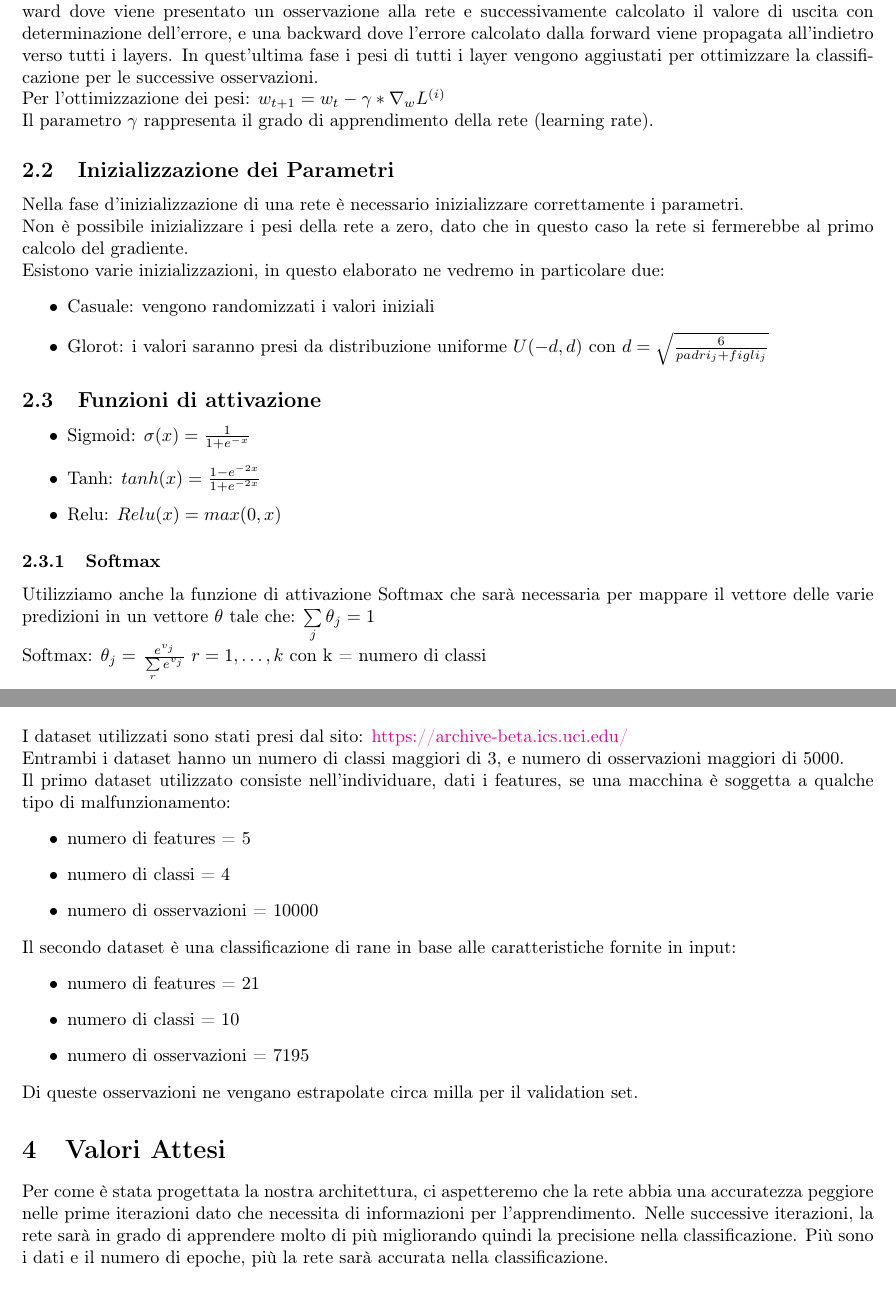
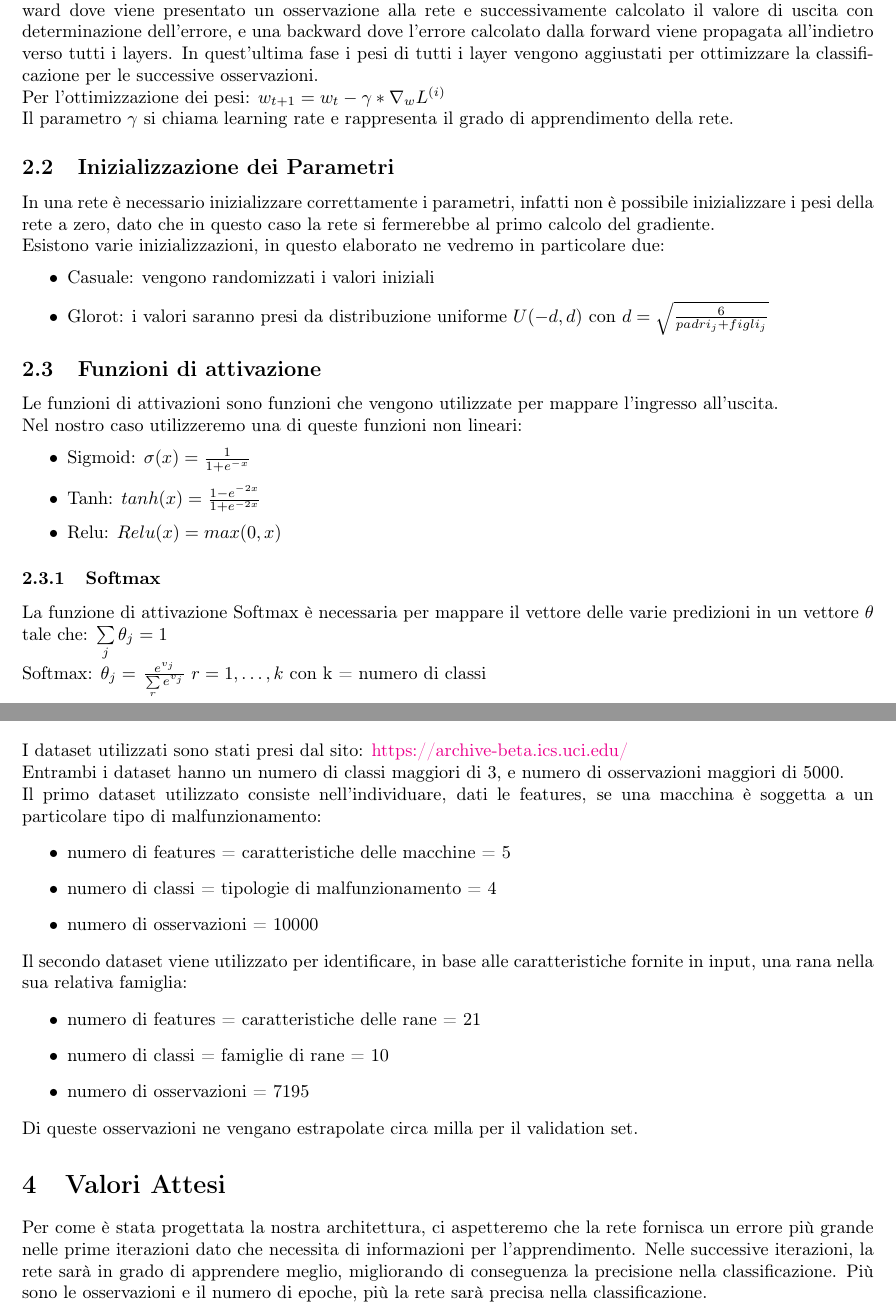
Before and after one commit to BaiardiLorenzo/MultilayerdPerceptron, a LaTeX document (documentation/documentation.tex): two parts of pages 2 and 3 of 5, joined at a grey line, cut so that both start at the same text. Compiled offline with pdfLaTeX.

Commit message:
last commit

```diff
--- a/documentation/documentation.tex
+++ b/documentation/documentation.tex
@@ -20,7 +20,7 @@
     linkcolor=blue,
     filecolor=magenta,
     urlcolor=magenta,
-    pdftitle={Multilayered Perceptron},
+    pdftitle={Multilayered Perceptron - Classificazione Multiclasse},
     pdfpagemode=FullScreen,
     }
 
@@ -68,23 +68,25 @@
             e una backward dove l'errore calcolato dalla forward viene propagata all'indietro verso tutti i layers.
             In quest'ultima fase i pesi di tutti i layer vengono aggiustati per ottimizzare la classificazione per le successive osservazioni.\\
             Per l'ottimizzazione dei pesi: \begin{math} w_{t+1} = w_t - \gamma * \nabla_w L^{(i)}\end{math} \\
-            Il parametro $\gamma$ rappresenta il grado di apprendimento della rete (learning rate).
+            Il parametro $\gamma$ si chiama learning rate e rappresenta il grado di apprendimento della rete.
         \subsection{Inizializzazione dei Parametri}\label{subsec:inizializzazione-dei-parametri}
-            Nella fase d'inizializzazione di una rete è necessario inizializzare correttamente i parametri.\\
-            Non è possibile inizializzare i pesi della rete a zero, dato che in questo caso la rete si fermerebbe al primo calcolo del gradiente.\\
+            In una rete è necessario inizializzare correttamente i parametri, infatti non è possibile inizializzare i pesi della rete a zero,
+            dato che in questo caso la rete si fermerebbe al primo calcolo del gradiente.\\
             Esistono varie inizializzazioni, in questo elaborato ne vedremo in particolare due:
             \begin{itemize}
                 \item Casuale: vengono randomizzati i valori iniziali
                 \item Glorot: i valori saranno presi da distribuzione uniforme $U(-d, d)$ con $d=\sqrt{\frac{6}{padri_j + figli_j}}$
             \end{itemize}
         \subsection{Funzioni di attivazione}\label{subsec:funzioni-di-attivazione}
+            Le funzioni di attivazioni sono funzioni che vengono utilizzate per mappare l’ingresso all’uscita. \\
+            Nel nostro caso utilizzeremo una di queste funzioni non lineari:
             \begin{itemize}
                 \item Sigmoid: $\sigma(x) = \frac{1} {1 + e^{-x}}$
                 \item Tanh: $tanh(x) = \frac{1 - e^{-2x}}{1 + e^{-2x}}$
                 \item Relu: $Relu(x) = max(0, x)$
             \end{itemize}
         \subsubsection{Softmax}
-            Utilizziamo anche la funzione di attivazione Softmax che sarà necessaria per mappare il vettore delle varie predizioni
+            La funzione di attivazione Softmax è necessaria per mappare il vettore delle varie predizioni
             in un vettore $\theta$ tale che:
             $\sum\limits_j\theta_j = 1$\\
             Softmax: $\theta_{j} = \left\frac{e^{v_{j}}}{ \sum\limits_{r} e^{v_{j}}} \right r = 1,\dots,k$ con k = numero di classi
@@ -104,22 +106,22 @@
     \section{Dataset}\label{sec:dataset}
         I dataset utilizzati sono stati presi dal sito: \href{https://archive-beta.ics.uci.edu/}{https://archive-beta.ics.uci.edu/} \\
         Entrambi i dataset hanno un numero di classi maggiori di 3, e numero di osservazioni maggiori di 5000. \\
-        Il primo dataset utilizzato consiste nell'individuare, dati i features, se una macchina è soggetta a qualche tipo di malfunzionamento:
+        Il primo dataset utilizzato consiste nell'individuare, dati le features, se una macchina è soggetta a un particolare tipo di malfunzionamento:
         \begin{itemize}
-            \item numero di features = 5
-            \item numero di classi = 4
+            \item numero di features = caratteristiche delle macchine =  5
+            \item numero di classi = tipologie di malfunzionamento = 4
             \item numero di osservazioni = 10000
         \end{itemize}
-        Il secondo dataset è una classificazione di rane in base alle caratteristiche fornite in input:
+        Il secondo dataset viene utilizzato per identificare, in base alle caratteristiche fornite in input, una rana nella sua relativa famiglia:
         \begin{itemize}
-            \item numero di features = 21
-            \item numero di classi = 10
+            \item numero di features = caratteristiche delle rane = 21
+            \item numero di classi = famiglie di rane = 10
             \item numero di osservazioni = 7195
         \end{itemize}
         Di queste osservazioni ne vengano estrapolate circa milla per il validation set.
     \section{Valori Attesi}\label{sec:valori-attesi}
-        Per come è stata progettata la nostra architettura, ci aspetteremo che la rete abbia una accuratezza peggiore nelle prime iterazioni dato che necessita di informazioni per l'apprendimento.
-        Nelle successive iterazioni, la rete sarà in grado di apprendere molto di più migliorando quindi la precisione nella classificazione.
-        Più sono i dati e il numero di epoche, più la rete sarà accurata nella classificazione.
+        Per come è stata progettata la nostra architettura, ci aspetteremo che la rete fornisca un errore più grande nelle prime iterazioni dato che necessita di informazioni per l'apprendimento.
+        Nelle successive iterazioni, la rete sarà in grado di apprendere meglio, migliorando di conseguenza la precisione nella classificazione.
+        Più sono le osservazioni e il numero di epoche, più la rete sarà precisa nella classificazione.
     \section{Risultati}\label{sec:risultati}
         \subsection{Dataset 1 - Fallimento delle macchine.}\label{subsec:dataset-1}
```
Also changed, not shown: documentation/documentation.tex (27 more changed lines).
